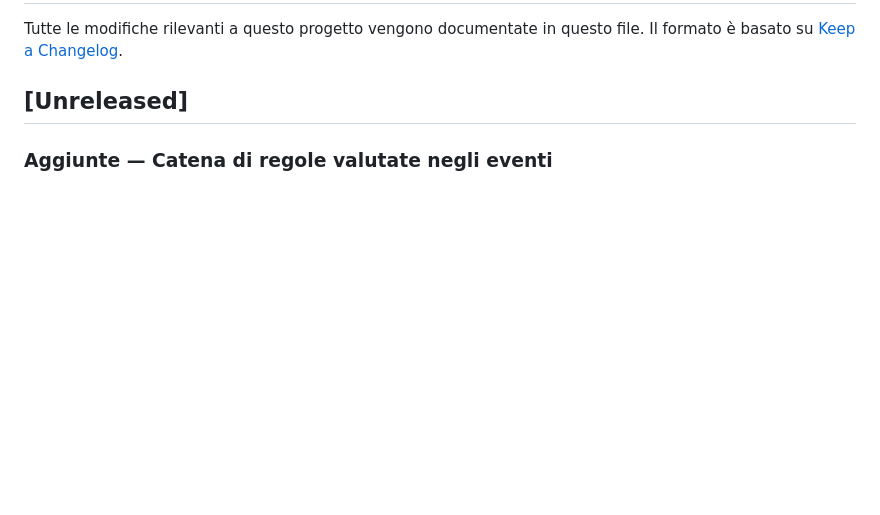
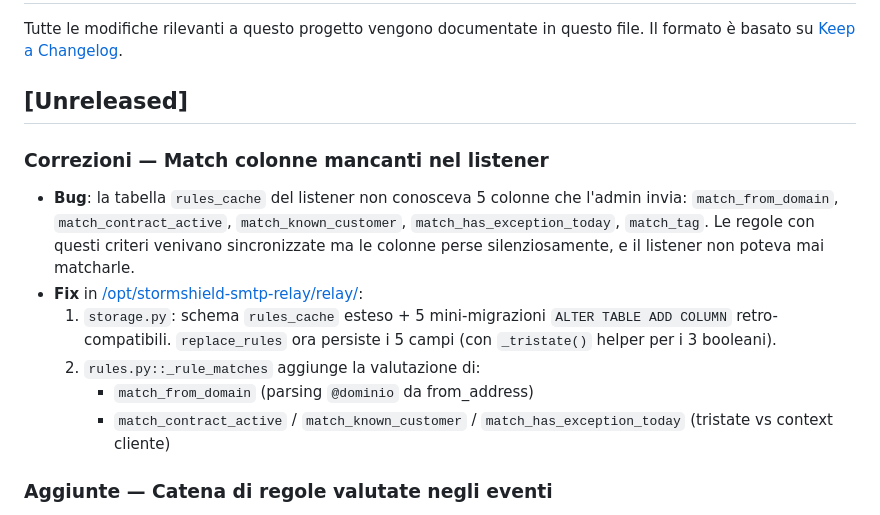
Before and after one commit to grandir66/DA-SMTP, a Markdown page: CHANGELOG.md, the part around the change. Drawn GitHub-style; blank space fills up the shorter version.

Commit message:
docs(changelog): fix rules_cache schema (5 colonne match_* mancanti)

```diff
--- a/CHANGELOG.md
+++ b/CHANGELOG.md
@@ -4,6 +4,21 @@ Tutte le modifiche rilevanti a questo progetto vengono documentate in questo fil
 Il formato è basato su [Keep a Changelog](https://keepachangelog.com/it/1.1.0/).
 
 ## [Unreleased]
+
+### Correzioni — Match colonne mancanti nel listener
+- **Bug**: la tabella `rules_cache` del listener non conosceva 5 colonne
+  che l'admin invia: `match_from_domain`, `match_contract_active`,
+  `match_known_customer`, `match_has_exception_today`, `match_tag`.
+  Le regole con questi criteri venivano sincronizzate ma le colonne
+  perse silenziosamente, e il listener non poteva mai matcharle.
+- **Fix** in [/opt/stormshield-smtp-relay/relay/](file:///opt/stormshield-smtp-relay/relay/):
+  1. `storage.py`: schema `rules_cache` esteso + 5 mini-migrazioni `ALTER
+     TABLE ADD COLUMN` retro-compatibili. `replace_rules` ora persiste i
+     5 campi (con `_tristate()` helper per i 3 booleani).
+  2. `rules.py::_rule_matches` aggiunge la valutazione di:
+     - `match_from_domain` (parsing `@dominio` da from_address)
+     - `match_contract_active` / `match_known_customer` /
+       `match_has_exception_today` (tristate vs context cliente)
 
 ### Aggiunte — Catena di regole valutate negli eventi
 - **Lista eventi**: badge verde "+N" accanto al `rule_id` quando più di una
```
